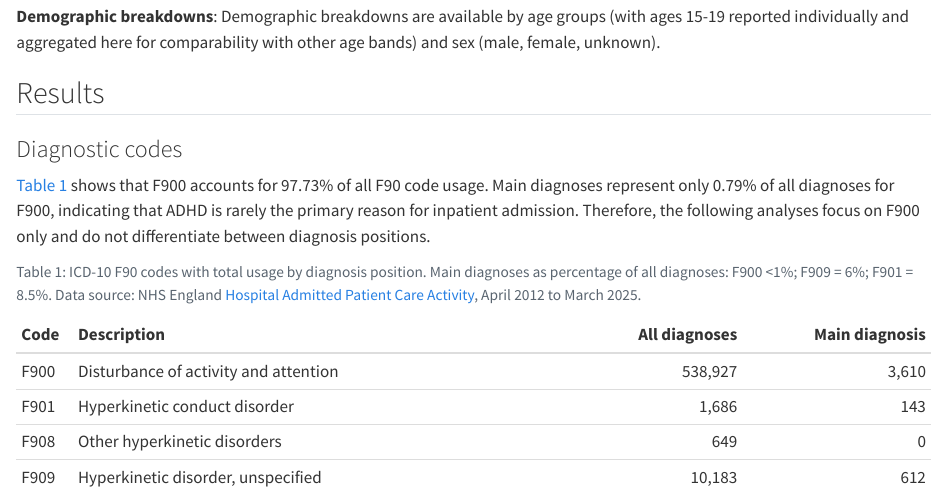
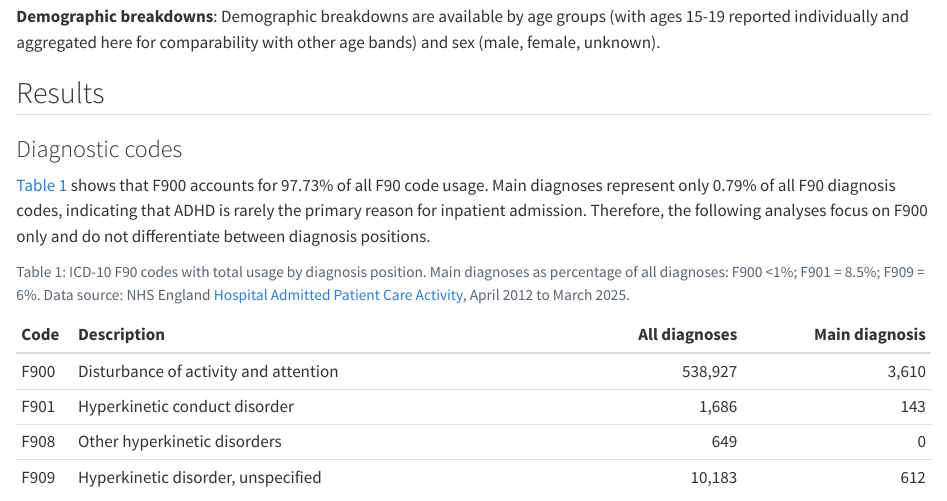
Before and after one commit to kayleepn/adhd-trends, a Quarto document (analysis/icd10_breakdown_analysis.qmd): the page in a window 1100 px wide, from 740 px down. Rendered offline with R 4.5, knitr and Pandoc in place of Quarto, with nearby package versions; code that draws random numbers runs with fixed seeds of ours.

Commit message:
Add comments and minor wording changes

````diff
--- a/analysis/icd10_breakdown_analysis.qmd
+++ b/analysis/icd10_breakdown_analysis.qmd
@@ -78,11 +78,11 @@ ratio_all_vs_main <- sum(df_icd10_codes_tbl$main_diagnosis, na.rm = TRUE) / sum(
 ```
 
 @tbl-icd10-codes shows that F900 accounts for `r round(ratio_f900_vs_f90x * 100, 2)`% of all F90 code usage.
-Main diagnoses represent only `r round(ratio_all_vs_main * 100, 2)`% of all diagnoses for F900, indicating that ADHD is rarely the primary reason for inpatient admission. Therefore, the following analyses focus on F900 only and do not differentiate between diagnosis positions.
+Main diagnoses represent only `r round(ratio_all_vs_main * 100, 2)`% of all F90 diagnosis codes, indicating that ADHD is rarely the primary reason for inpatient admission. Therefore, the following analyses focus on F900 only and do not differentiate between diagnosis positions.
 
 ```{r}
 #| label: tbl-icd10-codes
-#| tbl-cap: "ICD-10 F90 codes with total usage by diagnosis position. Main diagnoses as percentage of all diagnoses: F900 <1%; F909 = 6%; F901 = 8.5%. Data source: NHS England [Hospital Admitted Patient Care Activity](https://digital.nhs.uk/data-and-information/publications/statistical/hospital-admitted-patient-care-activity), April 2012 to March 2025."
+#| tbl-cap: "ICD-10 F90 codes with total usage by diagnosis position. Main diagnoses as percentage of all diagnoses: F900 <1%; F901 = 8.5%; F909 = 6%. Data source: NHS England [Hospital Admitted Patient Care Activity](https://digital.nhs.uk/data-and-information/publications/statistical/hospital-admitted-patient-care-activity), April 2012 to March 2025."
 
 options(knitr.kable.NA = 0)
 
````
Also changed, not shown: functions/create_plots.R (+4 -0 lines), analysis/icd10_breakdown_analysis.pdf, analysis/icd10_breakdown_analysis.qmd (1 more changed lines).
